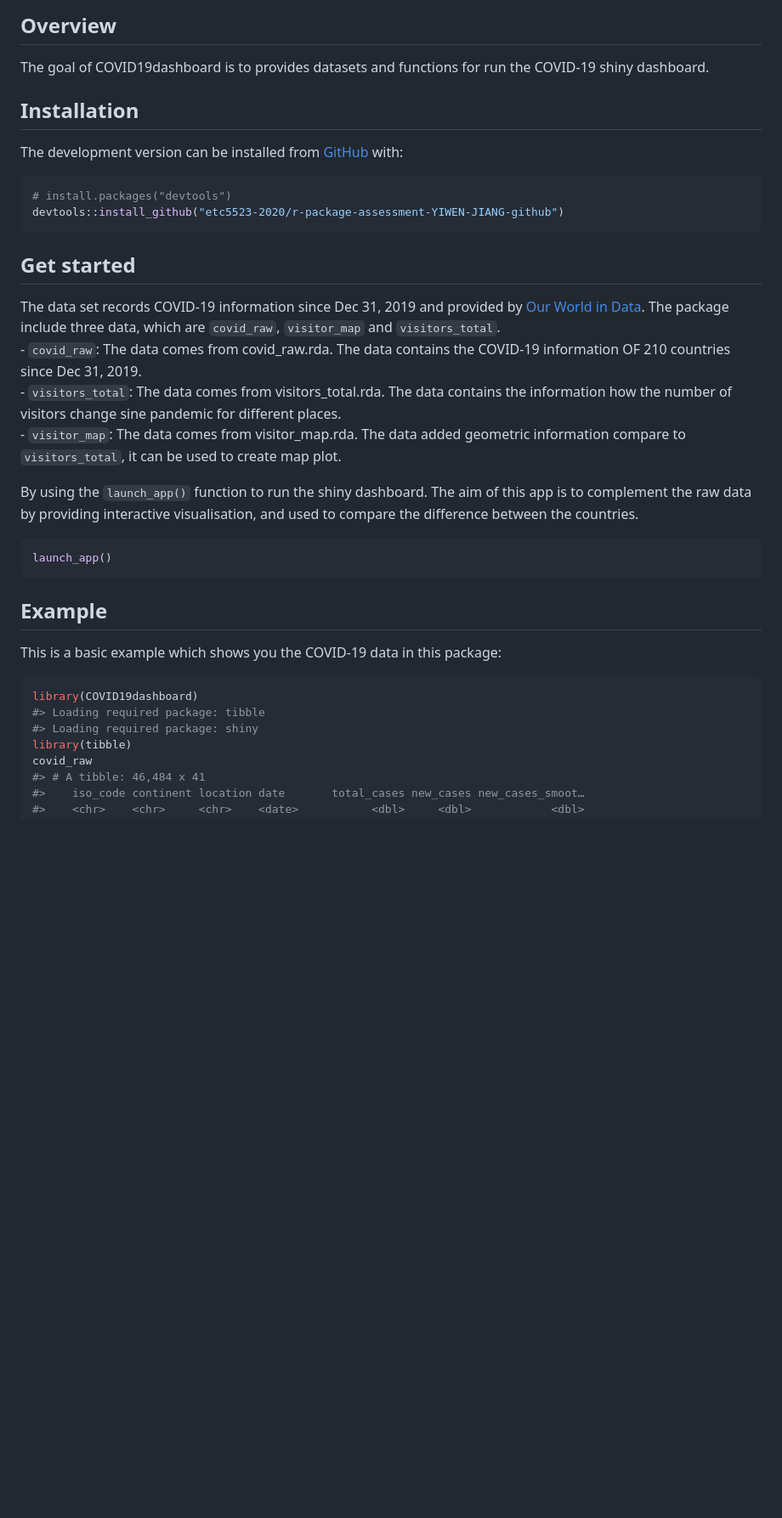
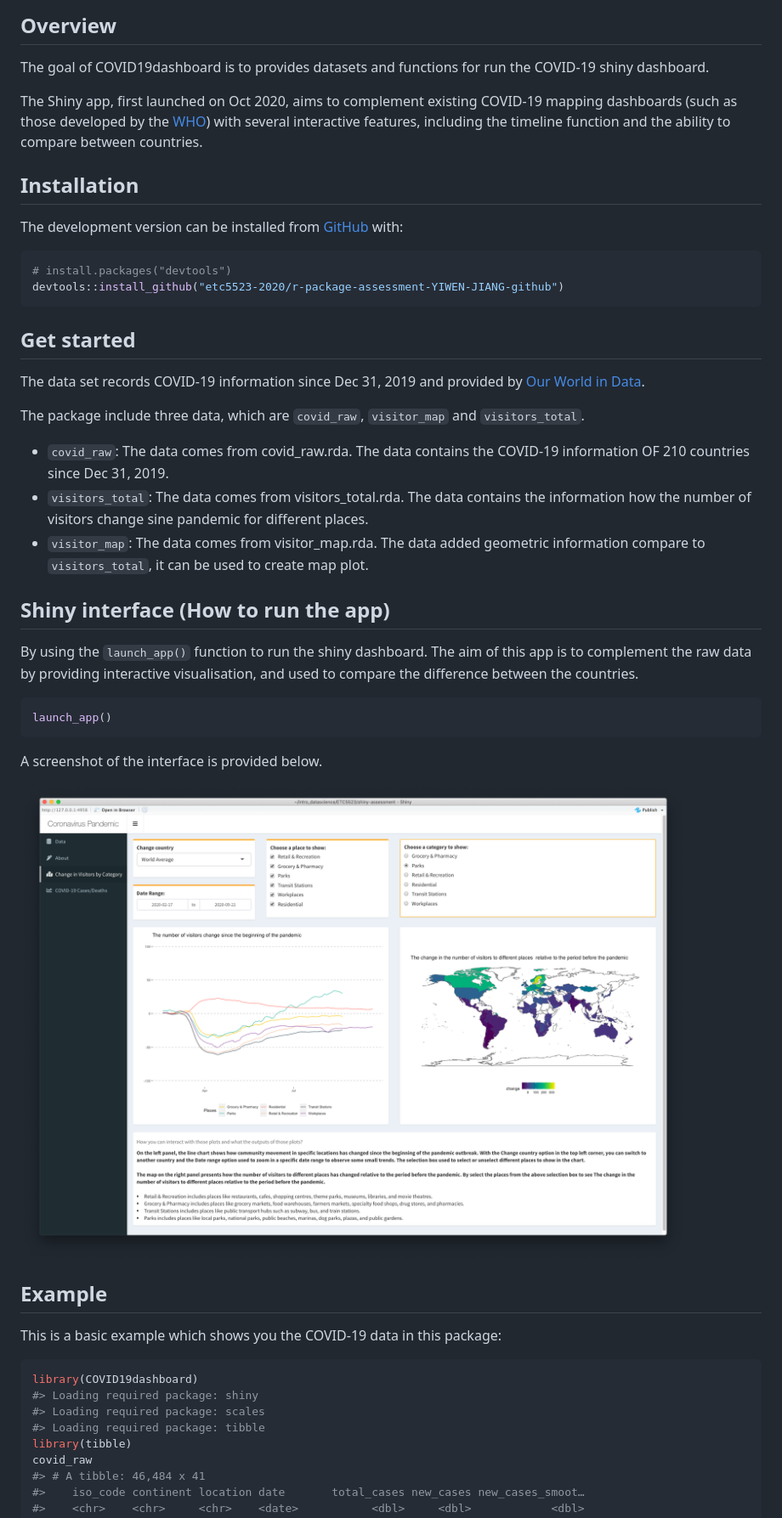
Before and after one commit to etc5523-2020/r-package-assessment-YIWEN-JIANG-github, a Markdown page: README.md, the part around the change printed below. Shown: that part at 85% size. GitHub-like rendering; pictures changed too: shiny_interface.png (added); blank space fills up the shorter version.

````diff
--- a/README.md
+++ b/README.md
@@ -13,6 +17,12 @@ status](https://github.com/etc5523-2020/r-package-assessment-YIWEN-JIANG-github/
 
 The goal of COVID19dashboard is to provides datasets and functions for
 run the COVID-19 shiny dashboard.
+
+The Shiny app, first launched on Oct 2020, aims to complement existing
+COVID-19 mapping dashboards (such as those developed by the
+[WHO](https://covid19.who.int/)) with several interactive features,
+including the timeline function and the ability to compare between
+countries.
 
 ## Installation
 
@@ -28,16 +38,20 @@ devtools::install_github("etc5523-2020/r-package-assessment-YIWEN-JIANG-github")
 
 The data set records COVID-19 information since Dec 31, 2019 and
 provided by [Our World in Data](https://ourworldindata.org/coronavirus).
+
 The package include three data, which are `covid_raw`, `visitor_map` and
 `visitors_total`.
-\- `covid_raw`: The data comes from covid\_raw.rda. The data contains
-the COVID-19 information OF 210 countries since Dec 31, 2019.
-\- `visitors_total`: The data comes from visitors\_total.rda. The data
-contains the information how the number of visitors change sine pandemic
-for different places.
-\- `visitor_map`: The data comes from visitor\_map.rda. The data added
-geometric information compare to `visitors_total`, it can be used to
-create map plot.
+
+  - `covid_raw`: The data comes from covid\_raw.rda. The data contains
+    the COVID-19 information OF 210 countries since Dec 31, 2019.
+  - `visitors_total`: The data comes from visitors\_total.rda. The data
+    contains the information how the number of visitors change sine
+    pandemic for different places.
+  - `visitor_map`: The data comes from visitor\_map.rda. The data added
+    geometric information compare to `visitors_total`, it can be used to
+    create map plot.
+
+## Shiny interface (How to run the app)
 
 By using the `launch_app()` function to run the shiny dashboard. The aim
 of this app is to complement the raw data by providing interactive
@@ -47,6 +61,10 @@ visualisation, and used to compare the difference between the countries.
 launch_app()
 ```
 
+A screenshot of the interface is provided below.
+
+![shiny interface](shiny_interface.png)
+
 ## Example
 
 This is a basic example which shows you the COVID-19 data in this
@@ -54,8 +72,9 @@ package:
 
 ``` r
 library(COVID19dashboard)
+#> Loading required package: shiny
+#> Loading required package: scales
 #> Loading required package: tibble
-#> Loading required package: shiny
 library(tibble)
 covid_raw
 #> # A tibble: 46,484 x 41
````
Also changed, not shown: other parts of README.md (+21 -8 lines), 3 other files.
